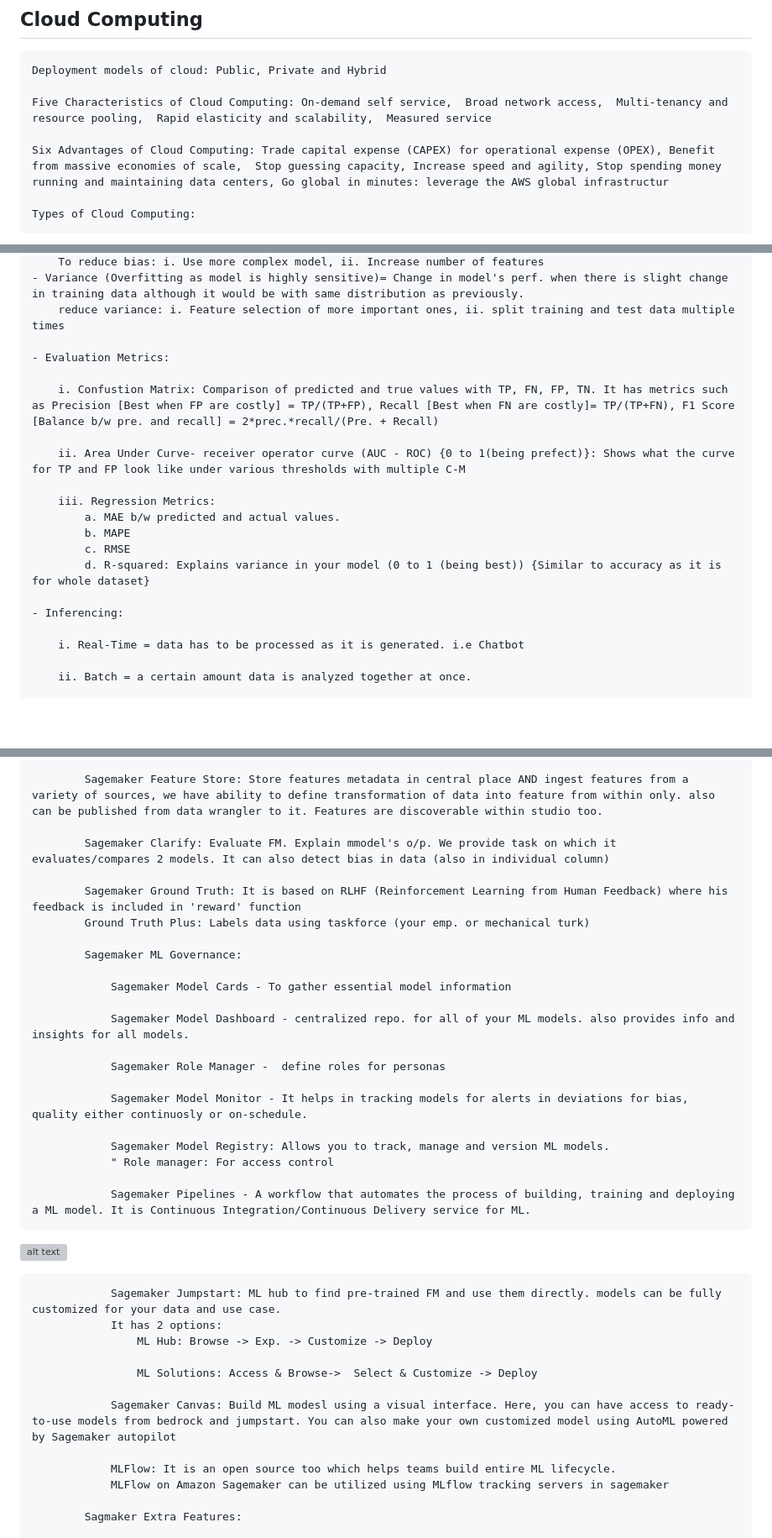
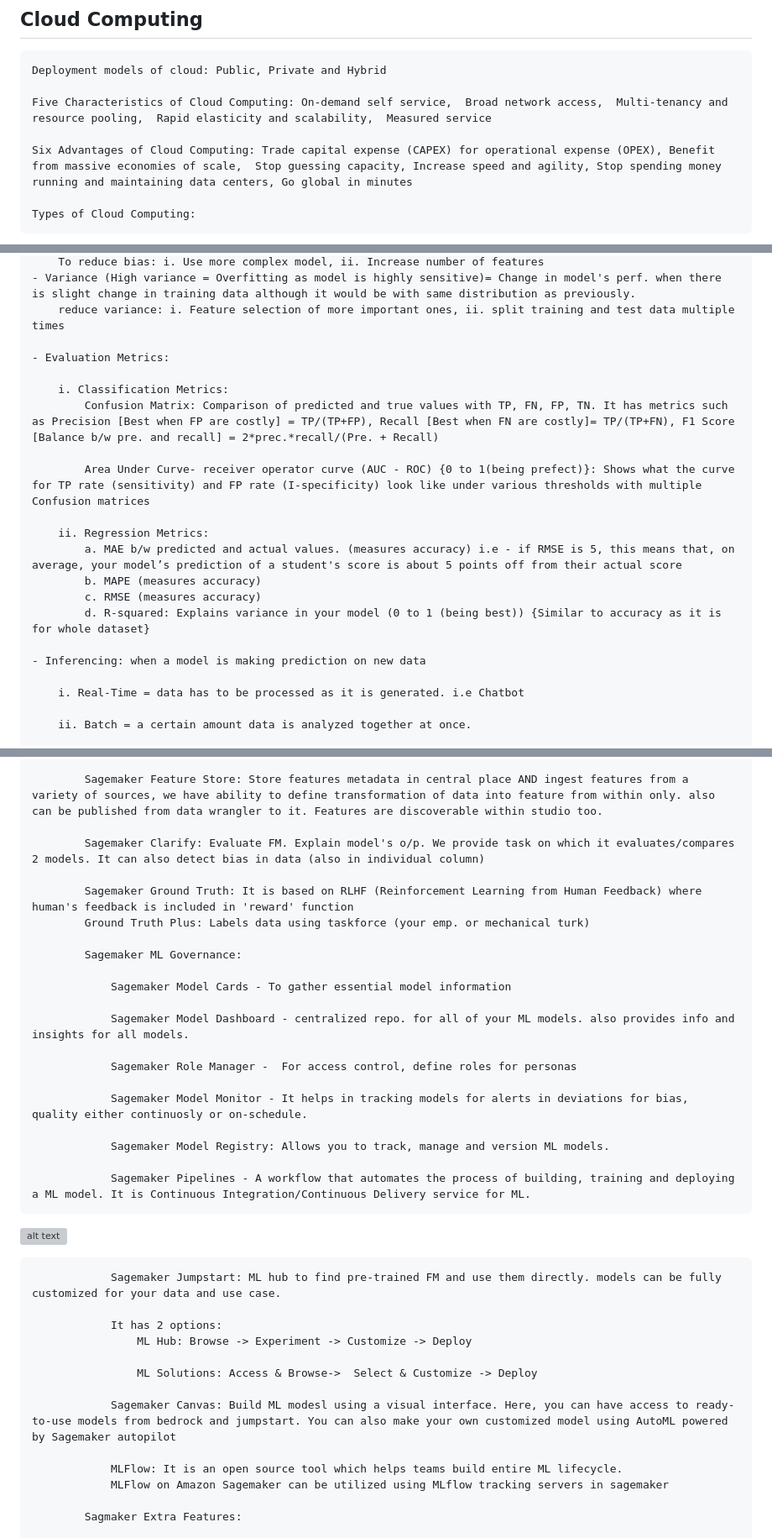
Before and after one commit to JayRabari17/AWS-Training, a Markdown page: Learnings.md, 3 parts joined by grey strips. Shown: that part at 84% size. Drawn GitHub-style; blank space fills up the shorter version; grey boxes are pictures that could not be loaded.

```diff
--- a/Learnings.md
+++ b/Learnings.md
@@ -6,7 +6,7 @@
 
     Five Characteristics of Cloud Computing: On-demand self service,  Broad network access,  Multi-tenancy and resource pooling,  Rapid elasticity and scalability,  Measured service
 
-    Six Advantages of Cloud Computing: Trade capital expense (CAPEX) for operational expense (OPEX), Benefit from massive economies of scale,  Stop guessing capacity, Increase speed and agility, Stop spending money running and maintaining data centers, Go global in minutes: leverage the AWS global infrastructur
+    Six Advantages of Cloud Computing: Trade capital expense (CAPEX) for operational expense (OPEX), Benefit from massive economies of scale,  Stop guessing capacity, Increase speed and agility, Stop spending money running and maintaining data centers, Go global in minutes
 
     Types of Cloud Computing:
 ![alt text](image-20.png)
@@ -145,20 +219,21 @@ Foundation Model:
         To reduce bias: i. Use more complex model, ii. Increase number of features
-    - Variance (Overfitting as model is highly sensitive)= Change in model's perf. when there is slight change in training data although it would be with same distribution as previously.
+    - Variance (High variance = Overfitting as model is highly sensitive)= Change in model's perf. when there is slight change in training data although it would be with same distribution as previously.
         reduce variance: i. Feature selection of more important ones, ii. split training and test data multiple times
 
     - Evaluation Metrics:
 
-        i. Confustion Matrix: Comparison of predicted and true values with TP, FN, FP, TN. It has metrics such as Precision [Best when FP are costly] = TP/(TP+FP), Recall [Best when FN are costly]= TP/(TP+FN), F1 Score [Balance b/w pre. and recall] = 2*prec.*recall/(Pre. + Recall)
+        i. Classification Metrics:
+            Confusion Matrix: Comparison of predicted and true values with TP, FN, FP, TN. It has metrics such as Precision [Best when FP are costly] = TP/(TP+FP), Recall [Best when FN are costly]= TP/(TP+FN), F1 Score [Balance b/w pre. and recall] = 2*prec.*recall/(Pre. + Recall)
 
-        ii. Area Under Curve- receiver operator curve (AUC - ROC) {0 to 1(being prefect)}: Shows what the curve for TP and FP look like under various thresholds with multiple C-M
+            Area Under Curve- receiver operator curve (AUC - ROC) {0 to 1(being prefect)}: Shows what the curve for TP rate (sensitivity) and FP rate (I-specificity) look like under various thresholds with multiple Confusion matrices
 
-        iii. Regression Metrics:
-            a. MAE b/w predicted and actual values.
-            b. MAPE
-            c. RMSE
+        ii. Regression Metrics:
+            a. MAE b/w predicted and actual values. (measures accuracy) i.e - if RMSE is 5, this means that, on average, your model’s prediction of a student's score is about 5 points off from their actual score
+            b. MAPE (measures accuracy)
+            c. RMSE (measures accuracy)
             d. R-squared: Explains variance in your model (0 to 1 (being best)) {Similar to accuracy as it is for whole dataset}
 
-    - Inferencing:
+    - Inferencing: when a model is making prediction on new data
 
         i. Real-Time = data has to be processed as it is generated. i.e Chatbot
 
@@ -265,9 +342,9 @@ Foundation Model:
 
             Sagemaker Feature Store: Store features metadata in central place AND ingest features from a variety of sources, we have ability to define transformation of data into feature from within only. also can be published from data wrangler to it. Features are discoverable within studio too.
 
-            Sagemaker Clarify: Evaluate FM. Explain mmodel's o/p. We provide task on which it  evaluates/compares 2 models. It can also detect bias in data (also in individual column)
+            Sagemaker Clarify: Evaluate FM. Explain model's o/p. We provide task on which it evaluates/compares 2 models. It can also detect bias in data (also in individual column)
 
-            Sagemaker Ground Truth: It is based on RLHF (Reinforcement Learning from Human Feedback) where his feedback is included in 'reward' function
+            Sagemaker Ground Truth: It is based on RLHF (Reinforcement Learning from Human Feedback) where human's feedback is included in 'reward' function
             Ground Truth Plus: Labels data using taskforce (your emp. or mechanical turk)
 
             Sagemaker ML Governance:
@@ -276,26 +353,26 @@ Foundation Model:
 
                 Sagemaker Model Dashboard - centralized repo. for all of your ML models. also provides info and insights for all models.
 
-                Sagemaker Role Manager -  define roles for personas
+                Sagemaker Role Manager -  For access control, define roles for personas
 
                 Sagemaker Model Monitor - It helps in tracking models for alerts in deviations for bias, quality either continuosly or on-schedule.
 
                 Sagemaker Model Registry: Allows you to track, manage and version ML models.
-                " Role manager: For access control
 
                 Sagemaker Pipelines - A workflow that automates the process of building, training and deploying a ML model. It is Continuous Integration/Continuous Delivery service for ML.
 
 ![alt text](image-2.png)
 
                 Sagemaker Jumpstart: ML hub to find pre-trained FM and use them directly. models can be fully customized for your data and use case.
+
                 It has 2 options:
-                    ML Hub: Browse -> Exp. -> Customize -> Deploy
+                    ML Hub: Browse -> Experiment -> Customize -> Deploy
 
                     ML Solutions: Access & Browse->  Select & Customize -> Deploy
 
                 Sagemaker Canvas: Build ML modesl using a visual interface. Here, you can have access to ready-to-use models from bedrock and jumpstart. You can also make your own customized model using AutoML powered by Sagemaker autopilot
 
-                MLFlow: It is an open source too which helps teams build entire ML lifecycle.
+                MLFlow: It is an open source tool which helps teams build entire ML lifecycle.
                 MLFlow on Amazon Sagemaker can be utilized using MLflow tracking servers in sagemaker
 
             Sagmaker Extra Features:
```
Also changed, not shown: other parts of Learnings.md (+102 -18 lines), image-31.png (added), image-32.png (added), image-33.png (added), image-34.png (added), image-35.png (added), image-36.png (added).
